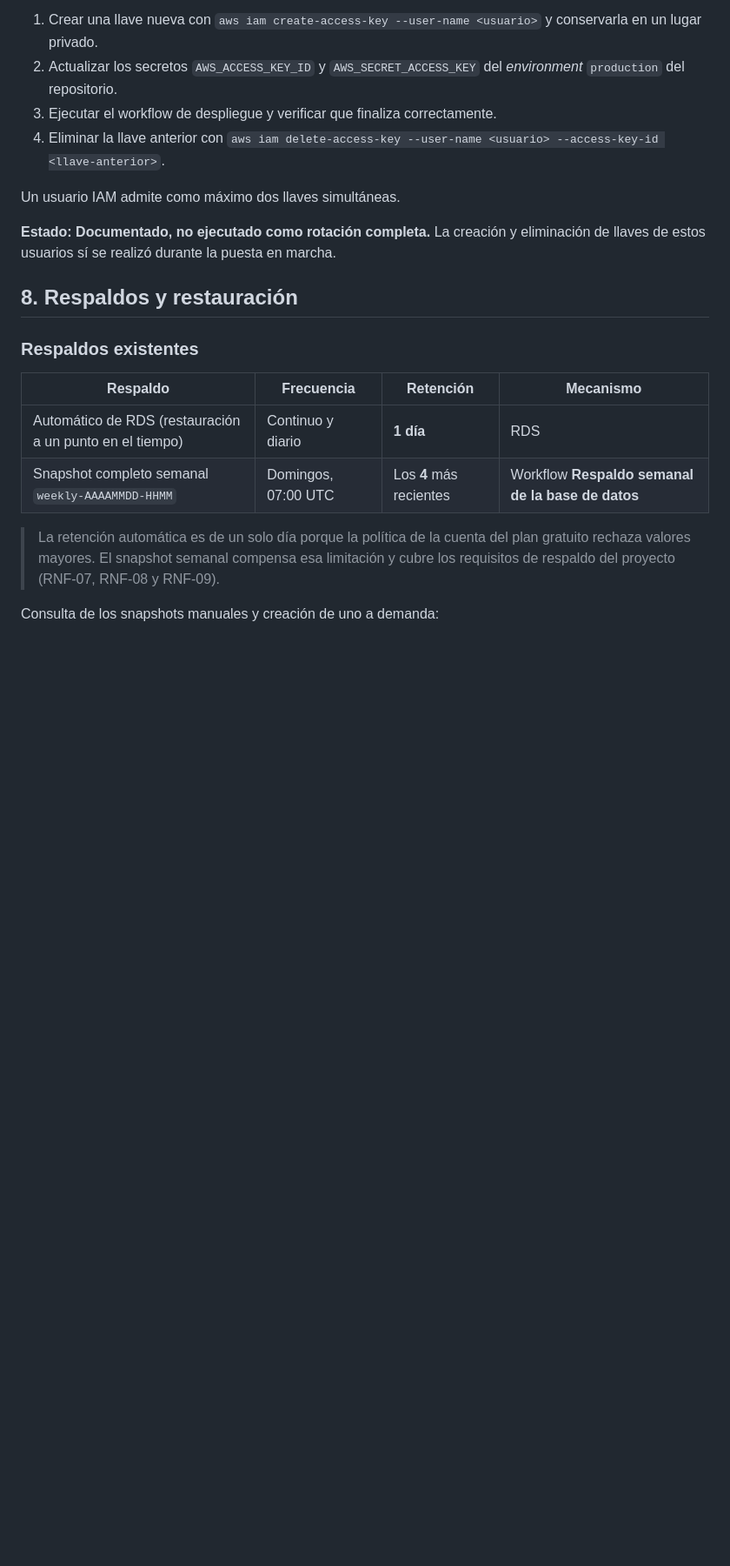
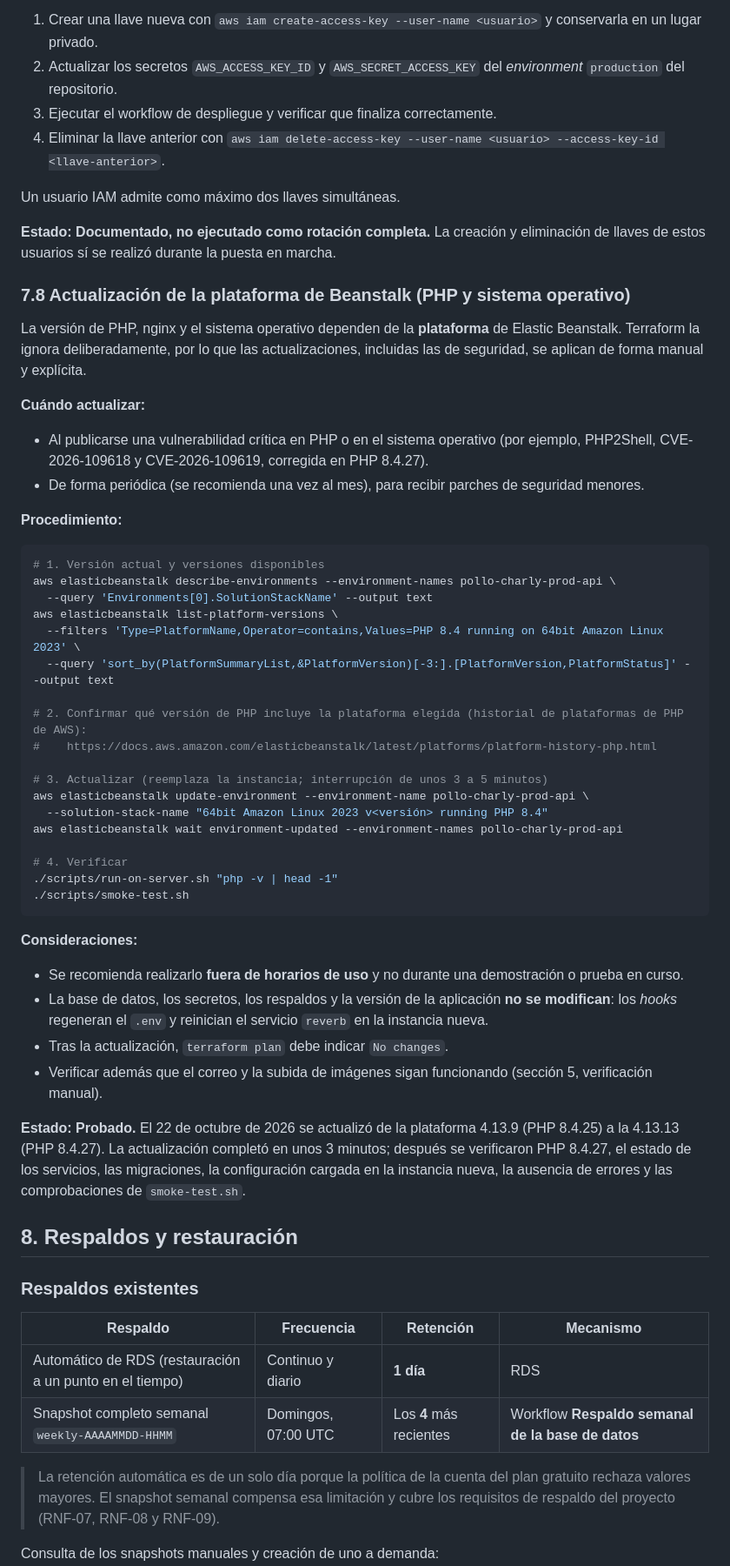
Before and after one commit to dxRony/pollo-charly-backend, a Markdown page: docs/RUNBOOK-DESPLIEGUE.md, the part around one of its changes. Shown at 87% size. Rendered like a GitHub page; blank space fills up the shorter version.

Commit message:
feat: actualizando runbook-despliegue

````diff
--- a/docs/RUNBOOK-DESPLIEGUE.md
+++ b/docs/RUNBOOK-DESPLIEGUE.md
@@ -363,6 +364,52 @@ Un usuario IAM admite como máximo dos llaves simultáneas.
 
 **Estado: Documentado, no ejecutado como rotación completa.** La creación y eliminación de llaves de estos usuarios sí se
 realizó durante la puesta en marcha.
+
+### 7.8 Actualización de la plataforma de Beanstalk (PHP y sistema operativo)
+
+La versión de PHP, nginx y el sistema operativo dependen de la **plataforma** de Elastic Beanstalk. Terraform la ignora
+deliberadamente, por lo que las actualizaciones, incluidas las de seguridad, se aplican de forma manual y explícita.
+
+**Cuándo actualizar:**
+
+- Al publicarse una vulnerabilidad crítica en PHP o en el sistema operativo (por ejemplo, PHP2Shell, CVE-2026-109618 y
+  CVE-2026-109619, corregida en PHP 8.4.27).
+- De forma periódica (se recomienda una vez al mes), para recibir parches de seguridad menores.
+
+**Procedimiento:**
+
+```bash
+# 1. Versión actual y versiones disponibles
+aws elasticbeanstalk describe-environments --environment-names pollo-charly-prod-api \
+  --query 'Environments[0].SolutionStackName' --output text
+aws elasticbeanstalk list-platform-versions \
+  --filters 'Type=PlatformName,Operator=contains,Values=PHP 8.4 running on 64bit Amazon Linux 2023' \
+  --query 'sort_by(PlatformSummaryList,&PlatformVersion)[-3:].[PlatformVersion,PlatformStatus]' --output text
+
+# 2. Confirmar qué versión de PHP incluye la plataforma elegida (historial de plataformas de PHP de AWS):
+#    https://docs.aws.amazon.com/elasticbeanstalk/latest/platforms/platform-history-php.html
+
+# 3. Actualizar (reemplaza la instancia; interrupción de unos 3 a 5 minutos)
+aws elasticbeanstalk update-environment --environment-name pollo-charly-prod-api \
+  --solution-stack-name "64bit Amazon Linux 2023 v<versión> running PHP 8.4"
+aws elasticbeanstalk wait environment-updated --environment-names pollo-charly-prod-api
+
+# 4. Verificar
+./scripts/run-on-server.sh "php -v | head -1"
+./scripts/smoke-test.sh
+```
+
+**Consideraciones:**
+
+- Se recomienda realizarlo **fuera de horarios de uso** y no durante una demostración o prueba en curso.
+- La base de datos, los secretos, los respaldos y la versión de la aplicación **no se modifican**: los *hooks* regeneran el
+  `.env` y reinician el servicio `reverb` en la instancia nueva.
+- Tras la actualización, `terraform plan` debe indicar `No changes`.
+- Verificar además que el correo y la subida de imágenes sigan funcionando (sección 5, verificación manual).
+
+**Estado: Probado.** El 22 de octubre de 2026 se actualizó de la plataforma 4.13.9 (PHP 8.4.25) a la 4.13.13 (PHP 8.4.27).
+La actualización completó en unos 3 minutos; después se verificaron PHP 8.4.27, el estado de los servicios, las migraciones,
+la configuración cargada en la instancia nueva, la ausencia de errores y las comprobaciones de `smoke-test.sh`.
 
 ## 8. Respaldos y restauración
 
````
Also changed, not shown: other parts of docs/RUNBOOK-DESPLIEGUE.md (+4 -3 lines).
